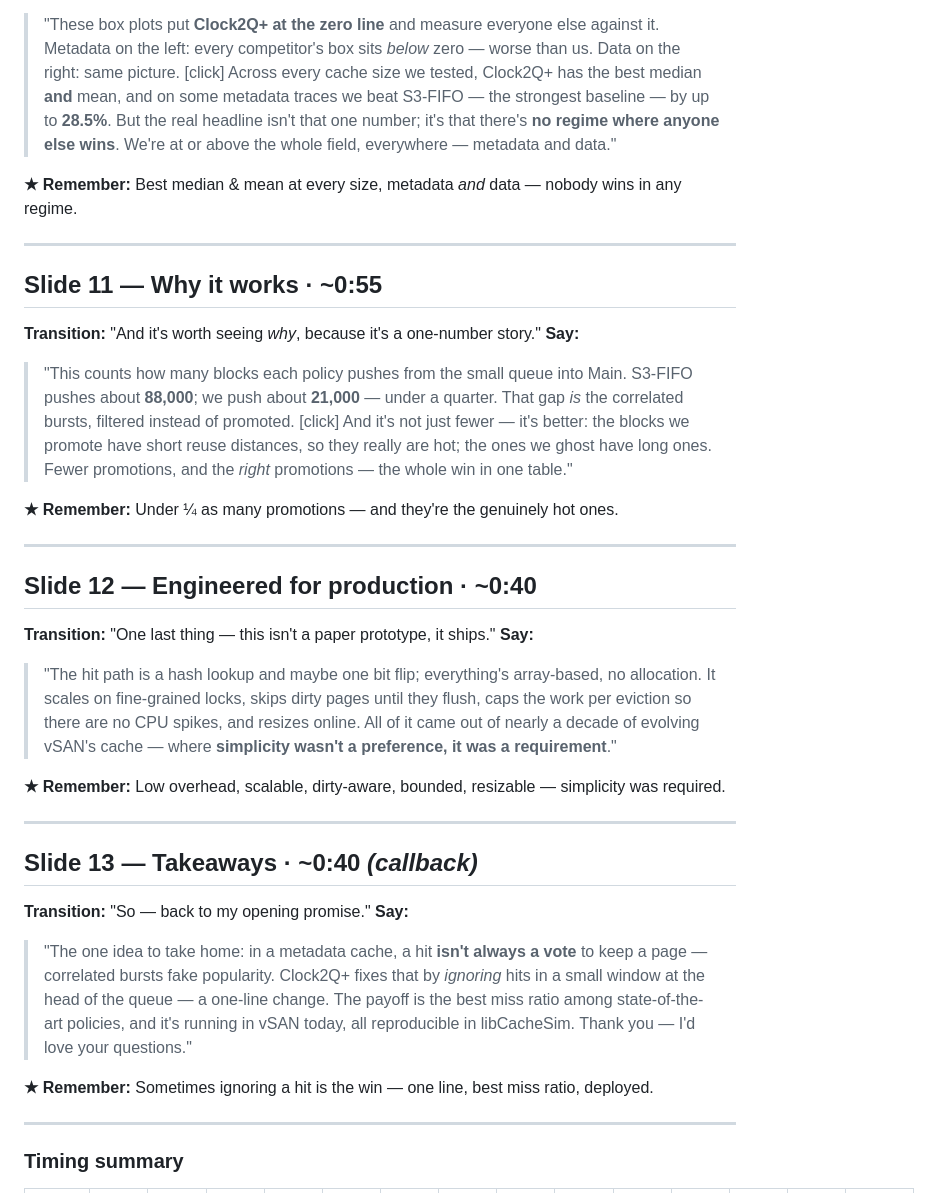
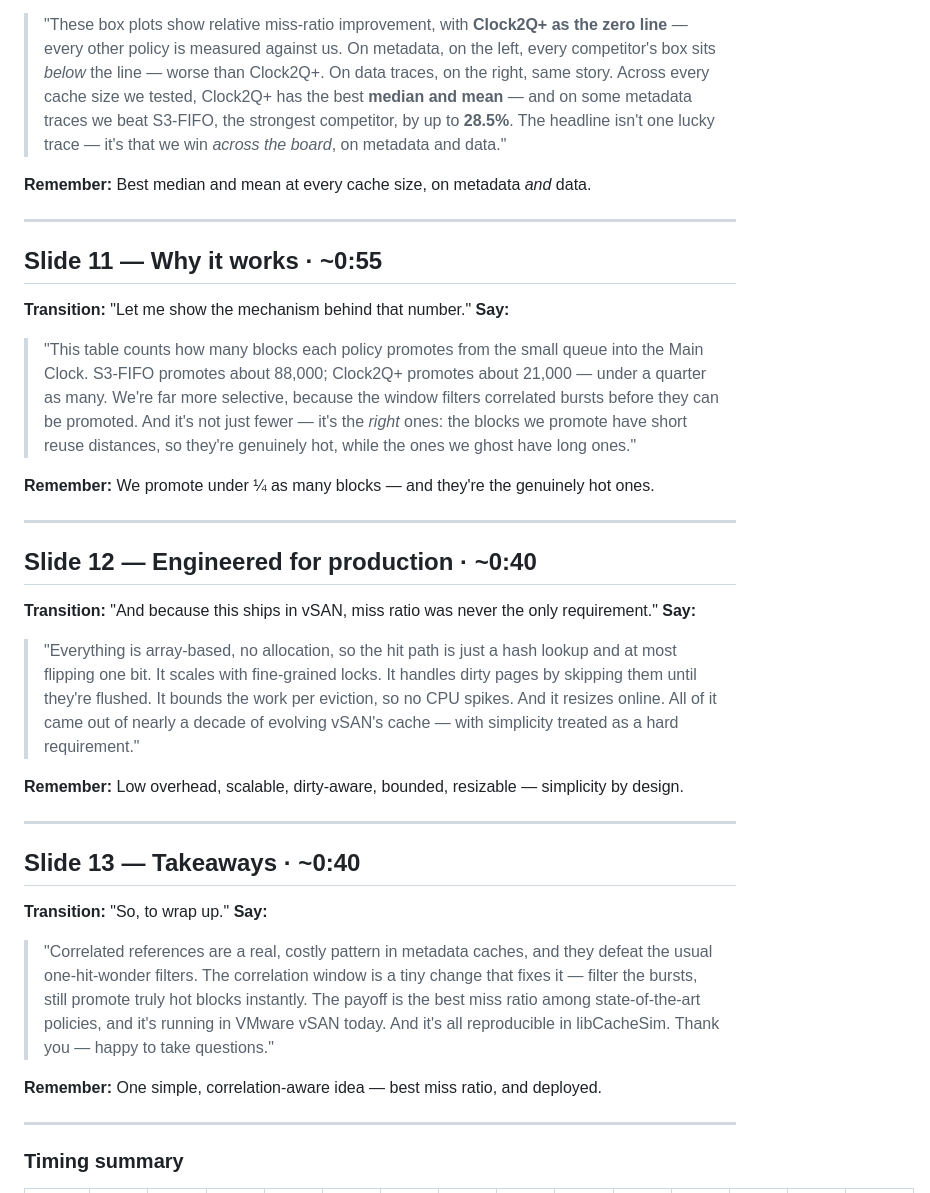
Before and after one commit to YiyanZhai/vldb2026presentation, a Markdown page: SPEAKER_SCRIPT.md, the part around one of its changes. Rendered like a GitHub page.

```diff
--- a/SPEAKER_SCRIPT.md
+++ b/SPEAKER_SCRIPT.md
@@ -90,34 +90,34 @@ Delivery: ~130 wpm, unhurried. `[click]` = reveal next fragment; `[step]` = adva
 **Say:**
-> "These box plots put **Clock2Q+ at the zero line** and measure everyone else against it. Metadata on the left: every competitor's box sits *below* zero — worse than us. Data on the right: same picture. [click] Across every cache size we tested, Clock2Q+ has the best median **and** mean, and on some metadata traces we beat S3-FIFO — the strongest baseline — by up to **28.5%**. But the real headline isn't that one number; it's that there's **no regime where anyone else wins**. We're at or above the whole field, everywhere — metadata and data."
+> "These box plots show relative miss-ratio improvement, with **Clock2Q+ as the zero line** — every other policy is measured against us. On metadata, on the left, every competitor's box sits *below* the line — worse than Clock2Q+. On data traces, on the right, same story. Across every cache size we tested, Clock2Q+ has the best **median and mean** — and on some metadata traces we beat S3-FIFO, the strongest competitor, by up to **28.5%**. The headline isn't one lucky trace — it's that we win *across the board*, on metadata and data."
 
-**★ Remember:** Best median & mean at every size, metadata *and* data — nobody wins in any regime.
+**Remember:** Best median and mean at every cache size, on metadata *and* data.
 
 ---
 
 ## Slide 11 — Why it works · ~0:55
-**Transition:** "And it's worth seeing *why*, because it's a one-number story."
+**Transition:** "Let me show the mechanism behind that number."
 **Say:**
-> "This counts how many blocks each policy pushes from the small queue into Main. S3-FIFO pushes about **88,000**; we push about **21,000** — under a quarter. That gap *is* the correlated bursts, filtered instead of promoted. [click] And it's not just fewer — it's better: the blocks we promote have short reuse distances, so they really are hot; the ones we ghost have long ones. Fewer promotions, and the *right* promotions — the whole win in one table."
+> "This table counts how many blocks each policy promotes from the small queue into the Main Clock. S3-FIFO promotes about 88,000; Clock2Q+ promotes about 21,000 — under a quarter as many. We're far more selective, because the window filters correlated bursts before they can be promoted. And it's not just fewer — it's the *right* ones: the blocks we promote have short reuse distances, so they're genuinely hot, while the ones we ghost have long ones."
 
-**★ Remember:** Under ¼ as many promotions — and they're the genuinely hot ones.
+**Remember:** We promote under ¼ as many blocks — and they're the genuinely hot ones.
 
 ---
 
 ## Slide 12 — Engineered for production · ~0:40
-**Transition:** "One last thing — this isn't a paper prototype, it ships."
+**Transition:** "And because this ships in vSAN, miss ratio was never the only requirement."
 **Say:**
-> "The hit path is a hash lookup and maybe one bit flip; everything's array-based, no allocation. It scales on fine-grained locks, skips dirty pages until they flush, caps the work per eviction so there are no CPU spikes, and resizes online. All of it came out of nearly a decade of evolving vSAN's cache — where **simplicity wasn't a preference, it was a requirement**."
+> "Everything is array-based, no allocation, so the hit path is just a hash lookup and at most flipping one bit. It scales with fine-grained locks. It handles dirty pages by skipping them until they're flushed. It bounds the work per eviction, so no CPU spikes. And it resizes online. All of it came out of nearly a decade of evolving vSAN's cache — with simplicity treated as a hard requirement."
 
-**★ Remember:** Low overhead, scalable, dirty-aware, bounded, resizable — simplicity was required.
+**Remember:** Low overhead, scalable, dirty-aware, bounded, resizable — simplicity by design.
 
 ---
 
-## Slide 13 — Takeaways · ~0:40  *(callback)*
-**Transition:** "So — back to my opening promise."
+## Slide 13 — Takeaways · ~0:40
+**Transition:** "So, to wrap up."
 **Say:**
-> "The one idea to take home: in a metadata cache, a hit **isn't always a vote** to keep a page — correlated bursts fake popularity. Clock2Q+ fixes that by *ignoring* hits in a small window at the head of the queue — a one-line change. The payoff is the best miss ratio among state-of-the-art policies, and it's running in vSAN today, all reproducible in libCacheSim. Thank you — I'd love your questions."
+> "Correlated references are a real, costly pattern in metadata caches, and they defeat the usual one-hit-wonder filters. The correlation window is a tiny change that fixes it — filter the bursts, still promote truly hot blocks instantly. The payoff is the best miss ratio among state-of-the-art policies, and it's running in VMware vSAN today. And it's all reproducible in libCacheSim. Thank you — happy to take questions."
 
-**★ Remember:** Sometimes ignoring a hit is the win — one line, best miss ratio, deployed.
+**Remember:** One simple, correlation-aware idea — best miss ratio, and deployed.
 
 ---
 
```
Also changed, not shown: other parts of SPEAKER_SCRIPT.md (+31 -46 lines).
